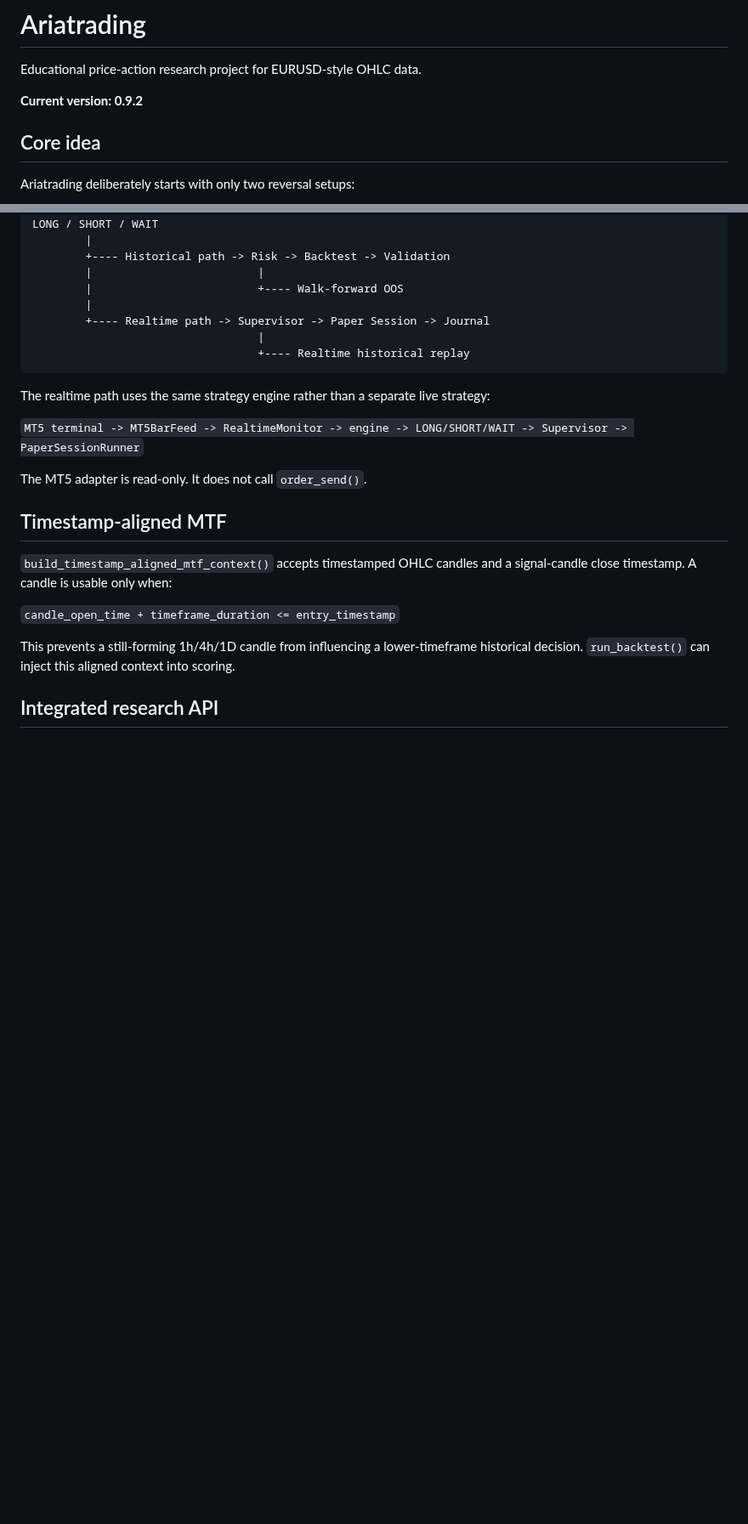
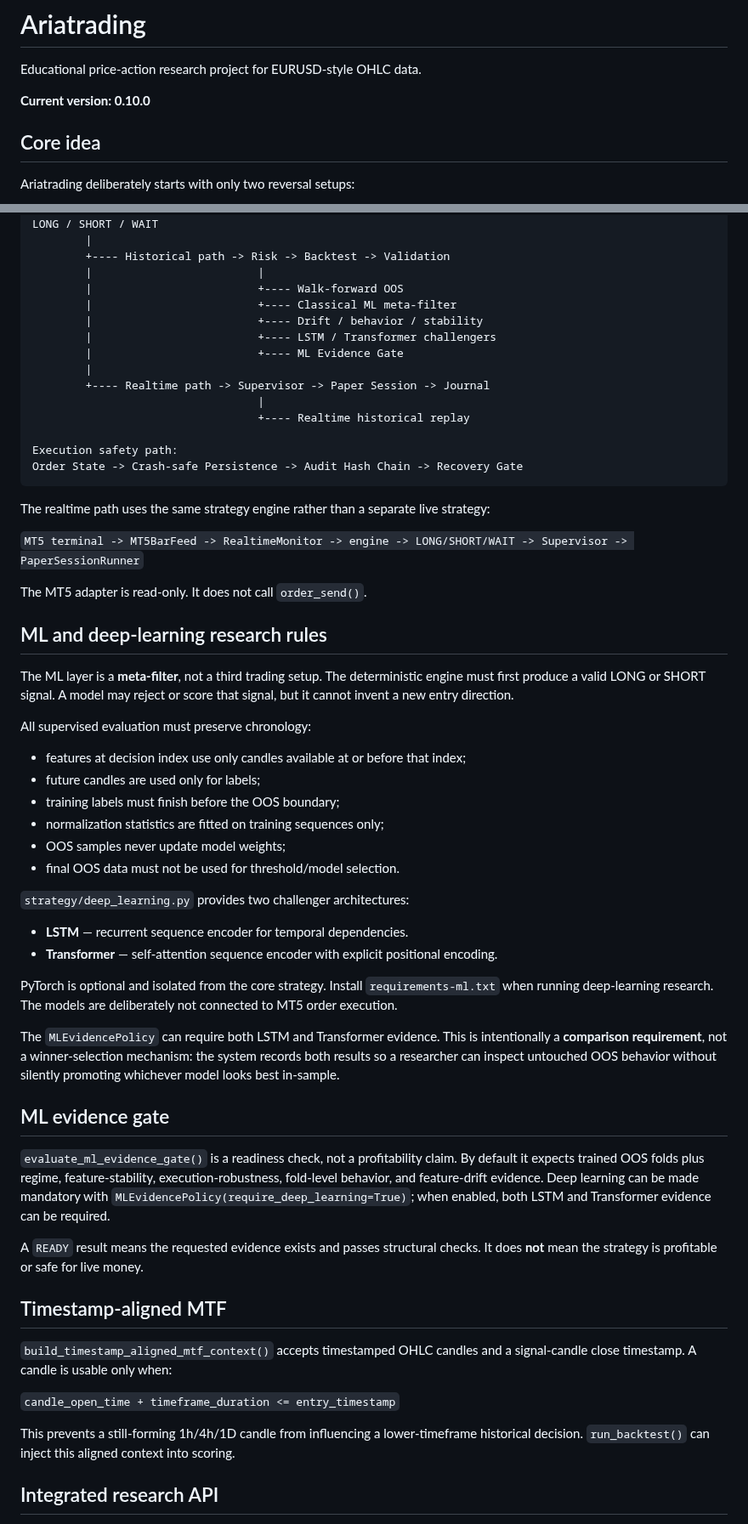
Before and after one commit to nongamertvchop-hue/Ariatrading, a Markdown page: README.md, 2 parts joined by grey strips. Shown at 85% size. Drawn GitHub-style; blank space fills up the shorter version.

Commit message:
docs: document ML evidence gate and deep-learning challengers

````diff
--- a/README.md
+++ b/README.md
@@ -2,7 +2,7 @@
 
 Educational price-action research project for EURUSD-style OHLC data.
 
-**Current version: 0.9.2**
+**Current version: 0.10.0**
 
 ## Core idea
 
@@ -85,10 +104,17 @@ LONG / SHORT / WAIT
         +---- Historical path -> Risk -> Backtest -> Validation
         |                         |
         |                         +---- Walk-forward OOS
+        |                         +---- Classical ML meta-filter
+        |                         +---- Drift / behavior / stability
+        |                         +---- LSTM / Transformer challengers
+        |                         +---- ML Evidence Gate
         |
         +---- Realtime path -> Supervisor -> Paper Session -> Journal
                                   |
                                   +---- Realtime historical replay
+
+Execution safety path:
+Order State -> Crash-safe Persistence -> Audit Hash Chain -> Recovery Gate
 ```
 
 The realtime path uses the same strategy engine rather than a separate live strategy:
@@ -96,6 +122,34 @@ The realtime path uses the same strategy engine rather than a separate live stra
 `MT5 terminal -> MT5BarFeed -> RealtimeMonitor -> engine -> LONG/SHORT/WAIT -> Supervisor -> PaperSessionRunner`
 
 The MT5 adapter is read-only. It does not call `order_send()`.
+
+## ML and deep-learning research rules
+
+The ML layer is a **meta-filter**, not a third trading setup. The deterministic engine must first produce a valid LONG or SHORT signal. A model may reject or score that signal, but it cannot invent a new entry direction.
+
+All supervised evaluation must preserve chronology:
+
+- features at decision index use only candles available at or before that index;
+- future candles are used only for labels;
+- training labels must finish before the OOS boundary;
+- normalization statistics are fitted on training sequences only;
+- OOS samples never update model weights;
+- final OOS data must not be used for threshold/model selection.
+
+`strategy/deep_learning.py` provides two challenger architectures:
+
+- **LSTM** — recurrent sequence encoder for temporal dependencies.
+- **Transformer** — self-attention sequence encoder with explicit positional encoding.
+
+PyTorch is optional and isolated from the core strategy. Install `requirements-ml.txt` when running deep-learning research. The models are deliberately not connected to MT5 order execution.
+
+The `MLEvidencePolicy` can require both LSTM and Transformer evidence. This is intentionally a **comparison requirement**, not a winner-selection mechanism: the system records both results so a researcher can inspect untouched OOS behavior without silently promoting whichever model looks best in-sample.
+
+## ML evidence gate
+
+`evaluate_ml_evidence_gate()` is a readiness check, not a profitability claim. By default it expects trained OOS folds plus regime, feature-stability, execution-robustness, fold-level behavior, and feature-drift evidence. Deep learning can be made mandatory with `MLEvidencePolicy(require_deep_learning=True)`; when enabled, both LSTM and Transformer evidence can be required.
+
+A `READY` result means the requested evidence exists and passes structural checks. It does **not** mean the strategy is profitable or safe for live money.
 
 ## Timestamp-aligned MTF
 
````
Also changed, not shown: other parts of README.md (+32 -10 lines).
